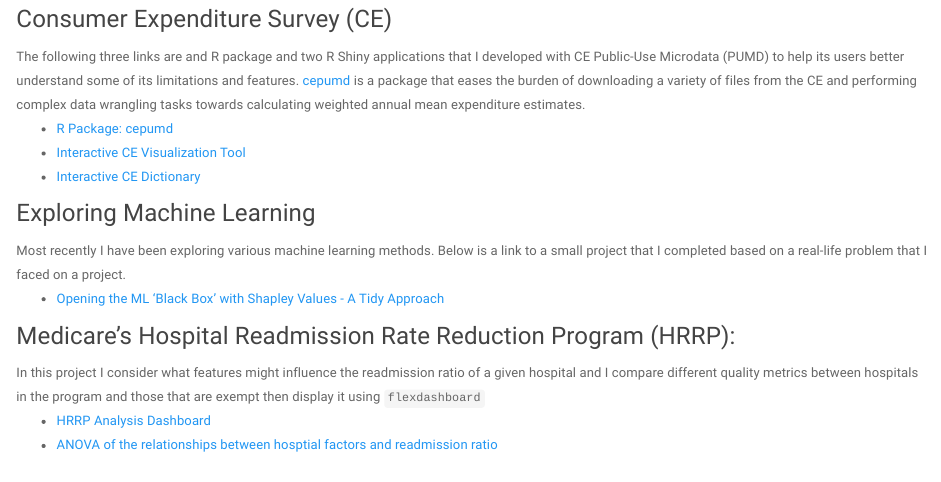
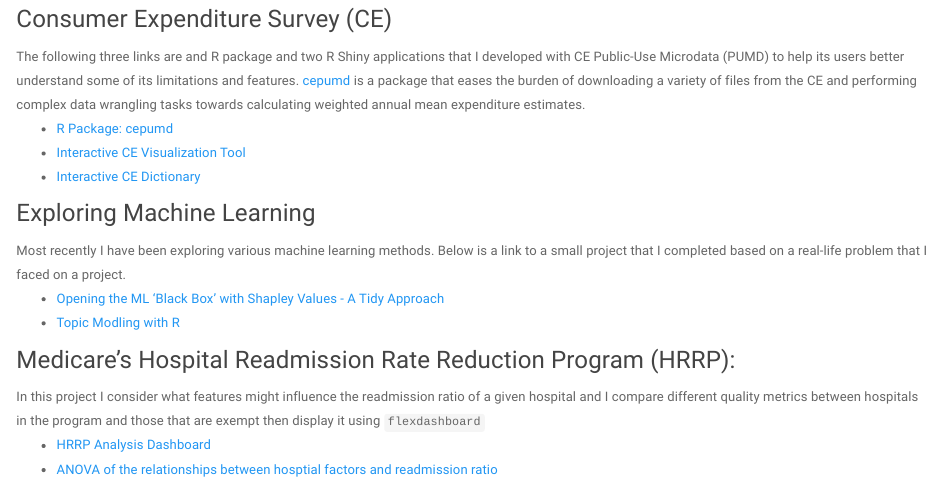
Before and after one commit to arcenis-r/ajr-portfolio, an R Markdown document (index.Rmd): the page in a window 1100 px wide, from 350 px down. Rendered offline with R 4.5, knitr and Pandoc, with nearby package versions; a font, style sheet, LaTeX package, included part or bibliography that could not be used is replaced or left out.

Commit message:
Added topic modeling link to index

```diff
--- a/index.Rmd
+++ b/index.Rmd
@@ -22,6 +22,7 @@ The following three links are and R package and two R Shiny applications that I
 Most recently I have been exploring various machine learning methods. Below is a link to a small project that I completed based on a real-life problem that I faced on a project.
 <ul>
   <li>[Opening the ML 'Black Box' with Shapley Values - A Tidy Approach](https://arcenis-r.github.io/ajr-portfolio/tidy-ml-evaluation.html)</li>
+  <li>[Topic Modling with R](https://arcenis-r.github.io/ajr-portfolio/topic-modeling.html)</li>
 </ul>
 
 ### Medicare's Hospital Readmission Rate Reduction Program (HRRP):
```
Also changed, not shown: index.html.
